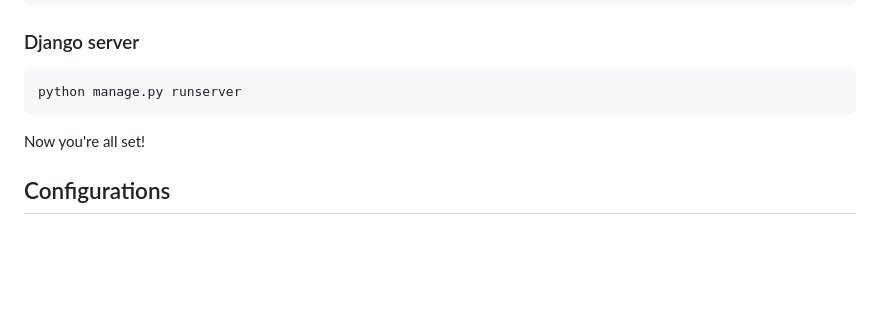
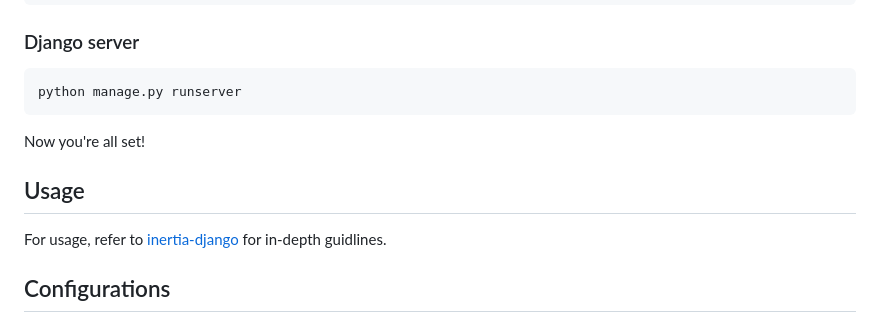
Before and after one commit to Louxsdon/django-breeze, a Markdown page: README.md, the part around the change. Drawn GitHub-style; blank space fills up the shorter version.

Commit message:
update readme with usage

```diff
--- a/README.md
+++ b/README.md
@@ -90,6 +90,10 @@ python manage.py runserver
 
 Now you're all set!
 
+## Usage
+
+For usage, refer to [inertia-django](https://github.com/inertiajs/inertia-django#usage) for in-depth guidlines.
+
 ## Configurations
 
 Although, djang breeze comes with minimal or no configurations but here are some of the default settings it comes with out of the box.
```
